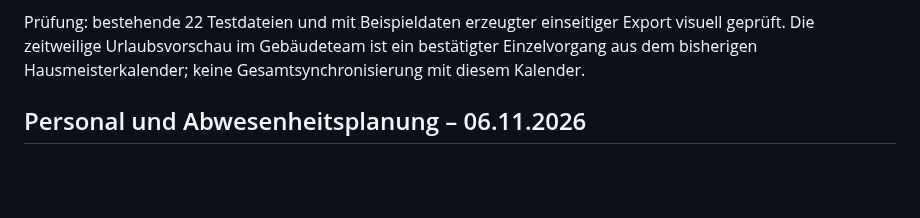
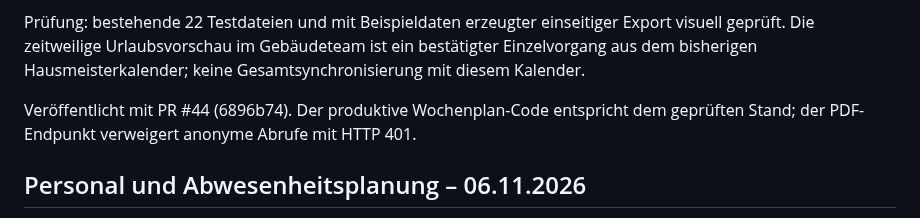
Before and after one commit to snk5zkgpjv-boop/ecg-gebaeudeverwaltung, a Markdown page: PROJEKTSTAND.md, the part around the change. GitHub-like rendering; blank space fills up the shorter version.

Commit message:
Document verified production weekly PDF export

```diff
--- a/PROJEKTSTAND.md
+++ b/PROJEKTSTAND.md
@@ -7,6 +7,8 @@ Stand: 06.11.2026. Technische, öffentlich geeignete Übergabe; keine Kunden-, K
 Veranstaltungen → Wochenplan als PDF öffnet die Kalenderauswahl für acht Tage ab Sonntag. Der geschützte Kalenderabruf lädt die gewählte Woche ohne Überschreiben des allgemeinen Kalendercaches. Standardtermine und erkannte Sonderveranstaltungen sind vorausgewählt. Weitere Kalendereinträge können bewusst ausgewählt werden, fehlende Termine lassen sich ergänzen. Nur Titel, Uhrzeit und Darstellung der ausgewählten Einträge gelangen in den PDF-Export. Grün markiert hervorgehobene Termine und Rot einen Ausfall. PDF im A4-Querformat mit Vormittag und Nachmittag, automatischen Folgeseiten und Gemeindezeichen. Der eigentliche Versand in WhatsApp bleibt bei der Person, die den Plan erstellt. Zugriff setzt das bestehende Kalenderrecht voraus.
 
 Prüfung: bestehende 22 Testdateien und mit Beispieldaten erzeugter einseitiger Export visuell geprüft. Die zeitweilige Urlaubsvorschau im Gebäudeteam ist ein bestätigter Einzelvorgang aus dem bisherigen Hausmeisterkalender; keine Gesamtsynchronisierung mit diesem Kalender.
+
+Veröffentlicht mit PR #44 (6896b74). Der produktive Wochenplan-Code entspricht dem geprüften Stand; der PDF-Endpunkt verweigert anonyme Abrufe mit HTTP 401.
 
 ## Personal und Abwesenheitsplanung – 06.11.2026
 
```
